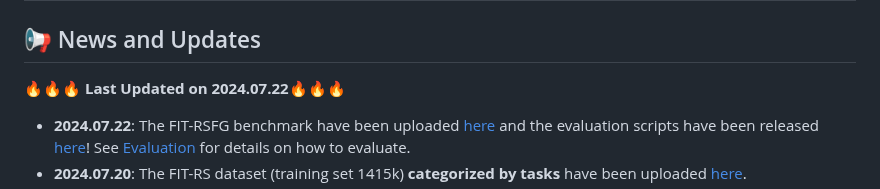
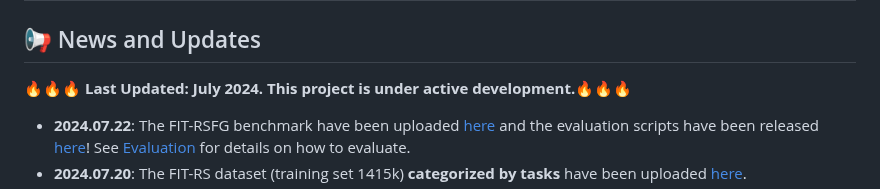
Before and after one commit to Luo-Z13/SkySenseGPT, a Markdown page: README.md, the part around the change. Drawn GitHub-style.

```diff
--- a/README.md
+++ b/README.md
@@ -6,7 +6,7 @@
 # SkySenseGPT: A Fine-Grained Instruction Tuning Dataset and Model for Remote Sensing Vision-Language Understanding
 
 ## 📢 News and Updates
-:fire::fire::fire: **Last Updated on 2024.07.22**:fire::fire::fire:
+:fire::fire::fire: **Last Updated: July 2024. This project is under active development.**:fire::fire::fire:
 
 - **2024.07.22**: The FIT-RSFG benchmark have been uploaded [here](https://huggingface.co/datasets/ll-13/FIT-RS/tree/main/FIT-RSFG) and the evaluation scripts have been released [here](Eval_scripts)! See [Evaluation](#evaluation) for details on how to evaluate.
 - **2024.07.20**: The FIT-RS dataset (training set 1415k) **categorized by tasks** have been uploaded [here](https://huggingface.co/datasets/ll-13/FIT-RS/blob/main/FIT-RS_Instruction/train_data_of_each_individual_task.zip).
```
